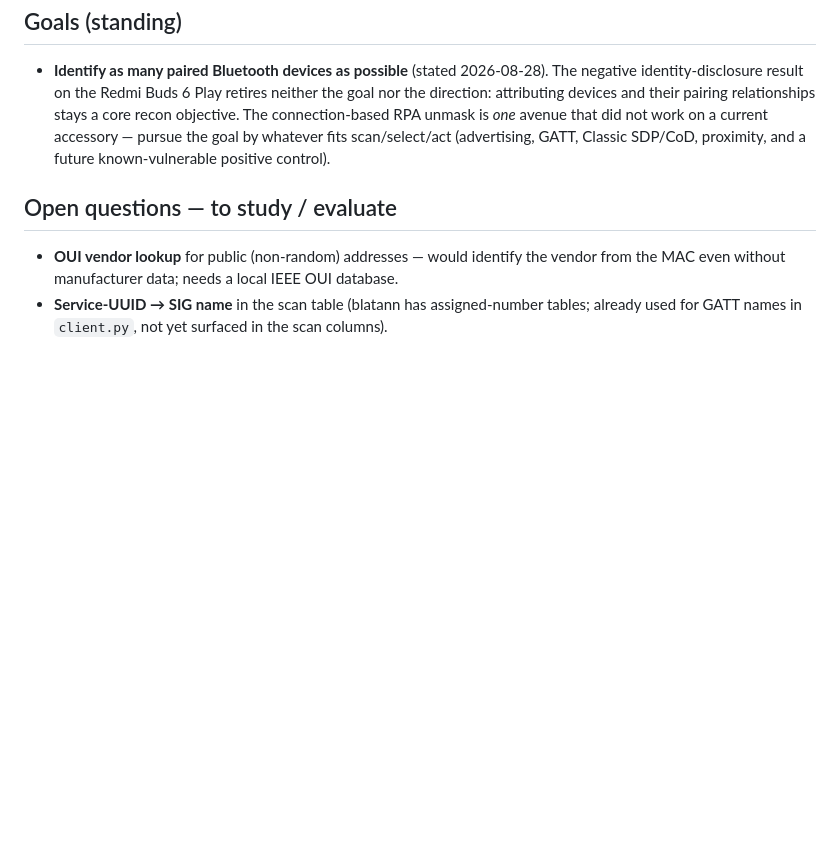
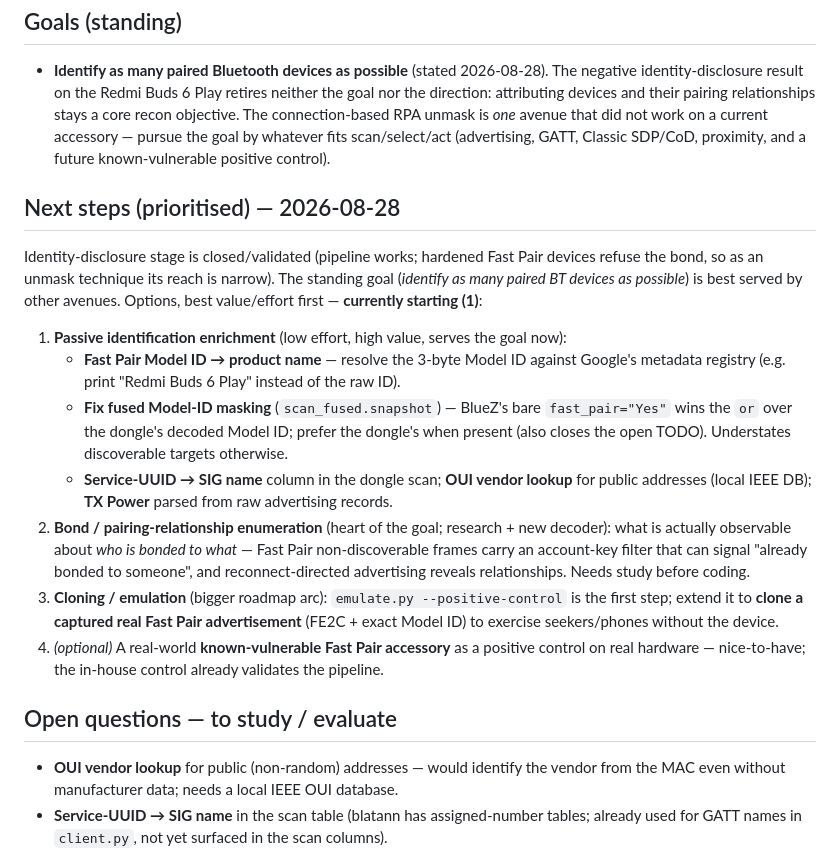
Before and after one commit to g04tb0y/intotheblue, a Markdown page: NOTES.md, the part around the change. GitHub-like rendering; blank space fills up the shorter version.

```diff
--- a/NOTES.md
+++ b/NOTES.md
@@ -402,6 +402,31 @@ viability, filter, CSV and the three passive refusals without any hardware.
   a current accessory — pursue the goal by whatever fits scan/select/act (advertising,
   GATT, Classic SDP/CoD, proximity, and a future known-vulnerable positive control).
 
+## Next steps (prioritised) — 2026-08-28
+
+Identity-disclosure stage is closed/validated (pipeline works; hardened Fast Pair
+devices refuse the bond, so as an unmask technique its reach is narrow). The standing
+goal (*identify as many paired BT devices as possible*) is best served by other avenues.
+Options, best value/effort first — **currently starting (1)**:
+
+1. **Passive identification enrichment** (low effort, high value, serves the goal now):
+   - **Fast Pair Model ID → product name** — resolve the 3-byte Model ID against Google's
+     metadata registry (e.g. print "Redmi Buds 6 Play" instead of the raw ID).
+   - **Fix fused Model-ID masking** (`scan_fused.snapshot`) — BlueZ's bare `fast_pair="Yes"`
+     wins the `or` over the dongle's decoded Model ID; prefer the dongle's when present
+     (also closes the open TODO). Understates discoverable targets otherwise.
+   - **Service-UUID → SIG name** column in the dongle scan; **OUI vendor lookup** for
+     public addresses (local IEEE DB); **TX Power** parsed from raw advertising records.
+2. **Bond / pairing-relationship enumeration** (heart of the goal; research + new decoder):
+   what is actually observable about *who is bonded to what* — Fast Pair non-discoverable
+   frames carry an account-key filter that can signal "already bonded to someone", and
+   reconnect-directed advertising reveals relationships. Needs study before coding.
+3. **Cloning / emulation** (bigger roadmap arc): `emulate.py --positive-control` is the
+   first step; extend it to **clone a captured real Fast Pair advertisement** (FE2C +
+   exact Model ID) to exercise seekers/phones without the device.
+4. *(optional)* A real-world **known-vulnerable Fast Pair accessory** as a positive control
+   on real hardware — nice-to-have; the in-house control already validates the pipeline.
+
 ## Open questions — to study / evaluate
 
 - **OUI vendor lookup** for public (non-random) addresses — would identify the vendor
```
Also changed, not shown: README.md (+33 -14 lines).
